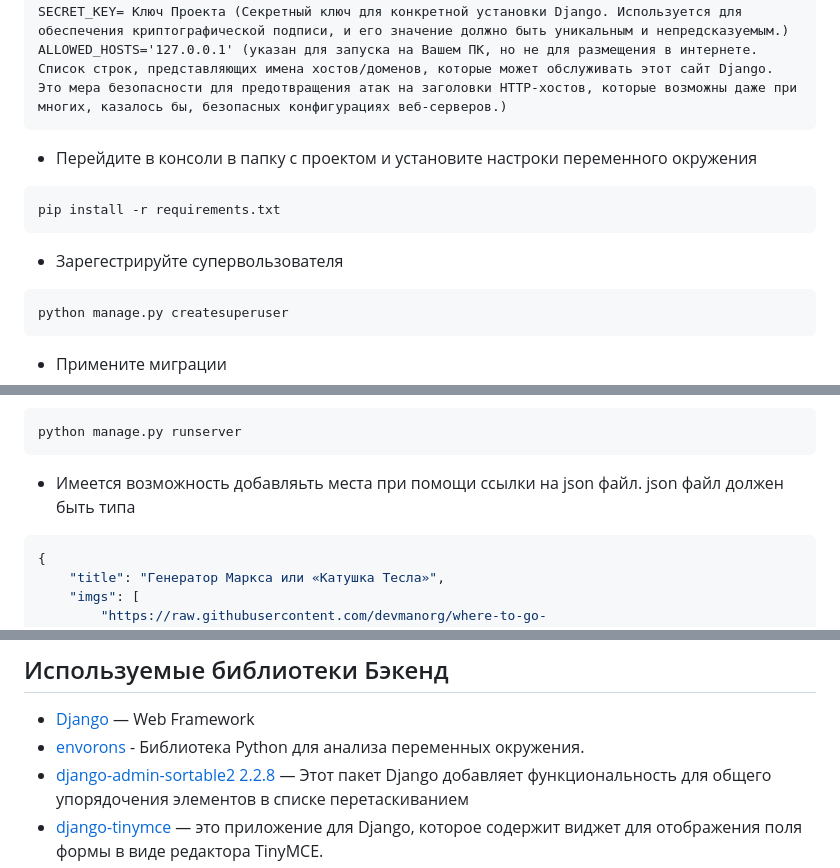
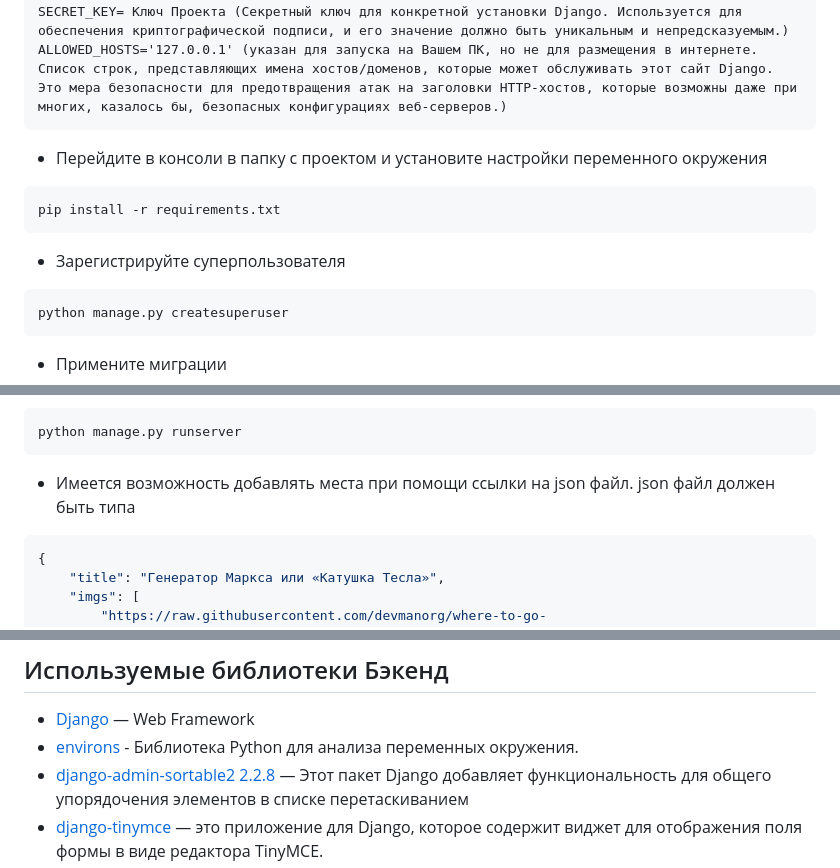
Before and after one commit to Dmitriy877/where_to_go, a Markdown page: README.md, 3 parts joined by grey strips. Rendered like a GitHub page.

Commit message:
Fix mistakes in Readme
Fix mistakes in Readme

````diff
--- a/README.md
+++ b/README.md
@@ -12,11 +12,11 @@ DEBUG=False (True Используется для отладки проекта.
 SECRET_KEY= Ключ Проекта (Секретный ключ для конкретной установки Django. Используется для обеспечения криптографической подписи, и его значение должно быть уникальным и непредсказуемым.)
 ALLOWED_HOSTS='127.0.0.1' (указан для запуска на Вашем ПК, но не для размещения в интернете. Список строк, представляющих имена хостов/доменов, которые может обслуживать этот сайт Django. Это мера безопасности для предотвращения атак на заголовки HTTP-хостов, которые возможны даже при многих, казалось бы, безопасных конфигурациях веб-серверов.)
 ```
-* Перейдите в консоли в папку с проектом и установите настроки переменного окружения
+* Перейдите в консоли в папку с проектом и установите настройки переменного окружения
 ```
 pip install -r requirements.txt
 ```
-* Зарегестрируйте супервользователя
+* Зарегистрируйте суперпользователя
 ```
 python manage.py createsuperuser
 ```
@@ -31,7 +31,7 @@ python manage.py migrate
 ```
 python manage.py runserver
 ```
-* Имеется возможность добавляьть места при помощи ссылки на json файл. json файл должен быть типа
+* Имеется возможность добавлять места при помощи ссылки на json файл. json файл должен быть типа
 ```python
 {
     "title": "Генератор Маркса или «Катушка Тесла»",
@@ -116,7 +116,7 @@ python manage.py json_load https://raw.githubusercontent.com/devmanorg/where-to-
 ## Используемые библиотеки Бэкенд
 
 * [Django](https://www.djangoproject.com/) — Web Framework
-* [envorons](https://pypi.org/project/environs/) - Библиотека Python для анализа переменных окружения.
+* [environs](https://pypi.org/project/environs/) - Библиотека Python для анализа переменных окружения.
 * [django-admin-sortable2 2.2.8](https://pypi.org/project/django-admin-sortable2/) — Этот пакет Django добавляет функциональность для общего упорядочения элементов в списке перетаскиванием
 * [django-tinymce](https://pypi.org/project/django-tinymce/) — это приложение для Django, которое содержит виджет для отображения поля формы в виде редактора TinyMCE.
 * [requests](https://pypi.org/project/requests/) — позволяет легко отправлять запросы HTTP/1.1.
````
